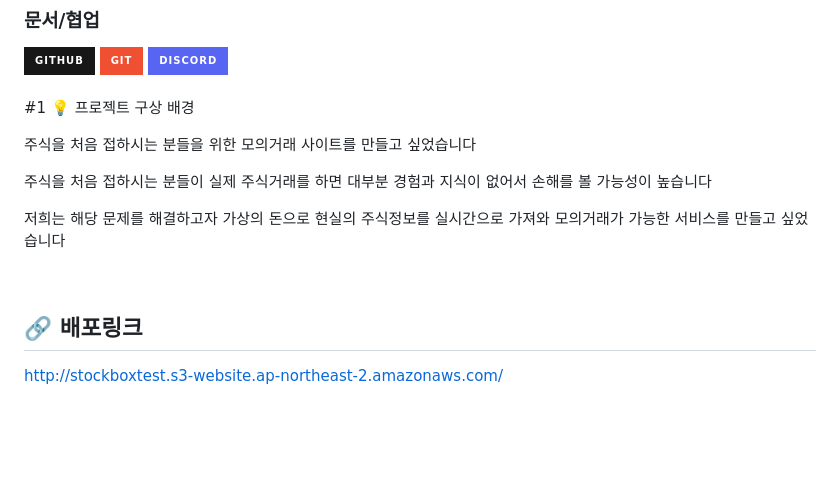
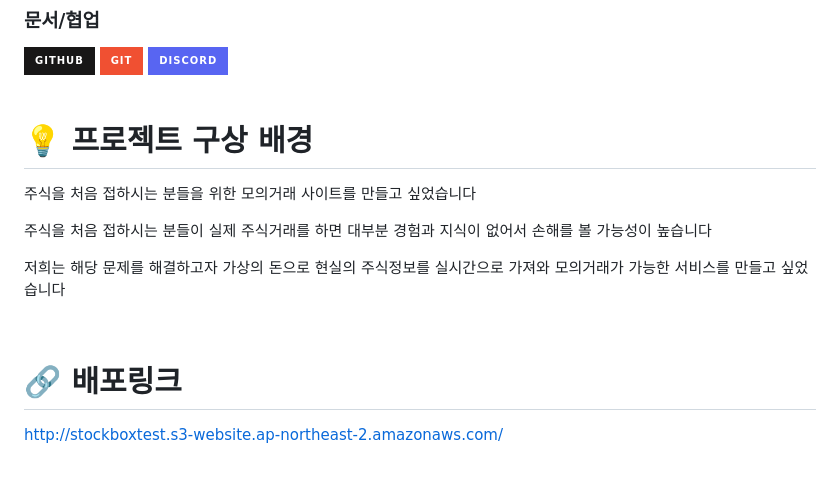
Before and after one commit to codestates-seb/seb41_main_032, a Markdown page: README.md, the part around the change. Rendered like a GitHub page; badges without logos; blank space fills up the shorter version.

```diff
--- a/README.md
+++ b/README.md
@@ -59,7 +59,7 @@
 
 <br />
 
-#1 💡 프로젝트 구상 배경
+# 💡 프로젝트 구상 배경
 
 주식을 처음 접하시는 분들을 위한 모의거래 사이트를 만들고 싶었습니다
 
@@ -69,7 +69,7 @@
 
 <br />
 
-## 🔗 배포링크
+# 🔗 배포링크
 
 http://stockboxtest.s3-website.ap-northeast-2.amazonaws.com/
 
```
